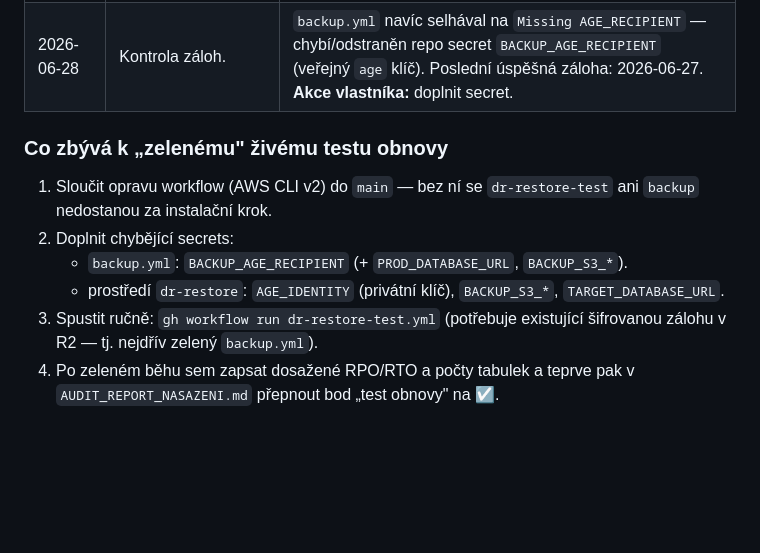
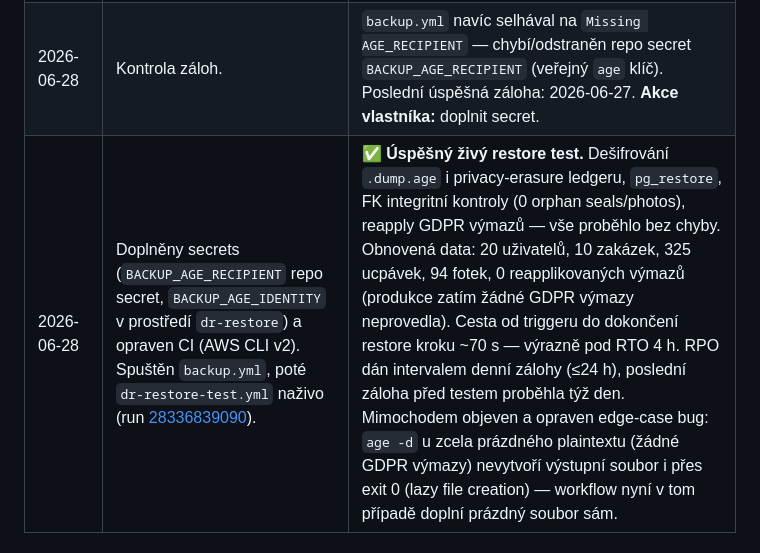
Before and after one commit to Vojtan1995/firemni, a Markdown page: docs/DR_RUNBOOK.md, the part around the change. Drawn GitHub-style; blank space fills up the shorter version.

Commit message:
docs: record successful live DR restore test (run 28336839090)

```diff
--- a/docs/DR_RUNBOOK.md
+++ b/docs/DR_RUNBOOK.md
@@ -47,12 +47,4 @@ tabulek, vzorek objektů, nalezené problémy a jejich vlastníky.
 |---|---|---|
 | 2026-06-28 | Kontrola běhů `dr-restore-test.yml` a `backup.yml` na GitHub Actions. | **Nalezena CI závada:** krok instalace selhával na `apt-get install awscli` — balík `awscli` už není v repozitáři Ubuntu 24.04. Postihovalo `backup.yml`, `dr-restore-test.yml` i `object-backup.yml`. **Opraveno:** instalace přes oficiální AWS CLI v2 (zip z `awscli.amazonaws.com`). |
 | 2026-06-28 | Kontrola záloh. | `backup.yml` navíc selhával na `Missing AGE_RECIPIENT` — chybí/odstraněn repo secret `BACKUP_AGE_RECIPIENT` (veřejný `age` klíč). Poslední úspěšná záloha: 2026-06-27. **Akce vlastníka:** doplnit secret. |
-
-### Co zbývá k „zelenému" živému testu obnovy
-
-1. Sloučit opravu workflow (AWS CLI v2) do `main` — bez ní se `dr-restore-test` ani `backup` nedostanou za instalační krok.
-2. Doplnit chybějící secrets:
-   - `backup.yml`: `BACKUP_AGE_RECIPIENT` (+ `PROD_DATABASE_URL`, `BACKUP_S3_*`).
-   - prostředí `dr-restore`: `AGE_IDENTITY` (privátní klíč), `BACKUP_S3_*`, `TARGET_DATABASE_URL`.
-3. Spustit ručně: `gh workflow run dr-restore-test.yml` (potřebuje existující šifrovanou zálohu v R2 — tj. nejdřív zelený `backup.yml`).
-4. Po zeleném běhu sem zapsat dosažené RPO/RTO a počty tabulek a teprve pak v `AUDIT_REPORT_NASAZENI.md` přepnout bod „test obnovy" na ☑.
+| 2026-06-28 | Doplněny secrets (`BACKUP_AGE_RECIPIENT` repo secret, `BACKUP_AGE_IDENTITY` v prostředí `dr-restore`) a opraven CI (AWS CLI v2). Spuštěn `backup.yml`, poté `dr-restore-test.yml` naživo (run [28336839090](https://github.com/Vojtan1995/firemni/actions/runs/28336839090)). | **✅ Úspěšný živý restore test.** Dešifrování `.dump.age` i privacy-erasure ledgeru, `pg_restore`, FK integritní kontroly (0 orphan seals/photos), reapply GDPR výmazů — vše proběhlo bez chyby. Obnovená data: 20 uživatelů, 10 zakázek, 325 ucpávek, 94 fotek, 0 reapplikovaných výmazů (produkce zatím žádné GDPR výmazy neprovedla). Cesta od triggeru do dokončení restore kroku ~70 s — výrazně pod RTO 4 h. RPO dán intervalem denní zálohy (≤24 h), poslední záloha před testem proběhla týž den. Mimochodem objeven a opraven edge-case bug: `age -d` u zcela prázdného plaintextu (žádné GDPR výmazy) nevytvoří výstupní soubor i přes exit 0 (lazy file creation) — workflow nyní v tom případě doplní prázdný soubor sám. |
```
Also changed, not shown: AUDIT_REPORT_NASAZENI.md (+1 -1 lines).
